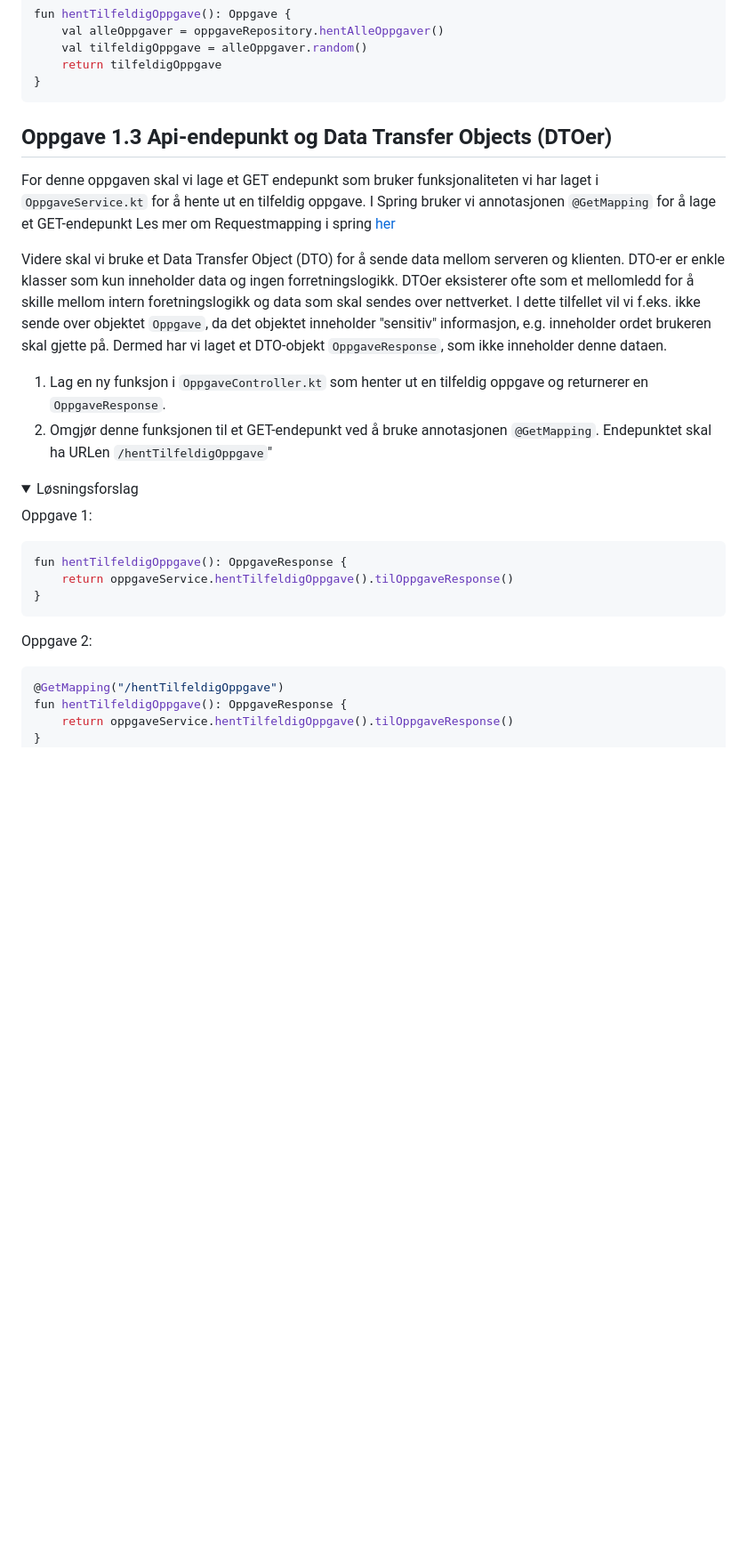
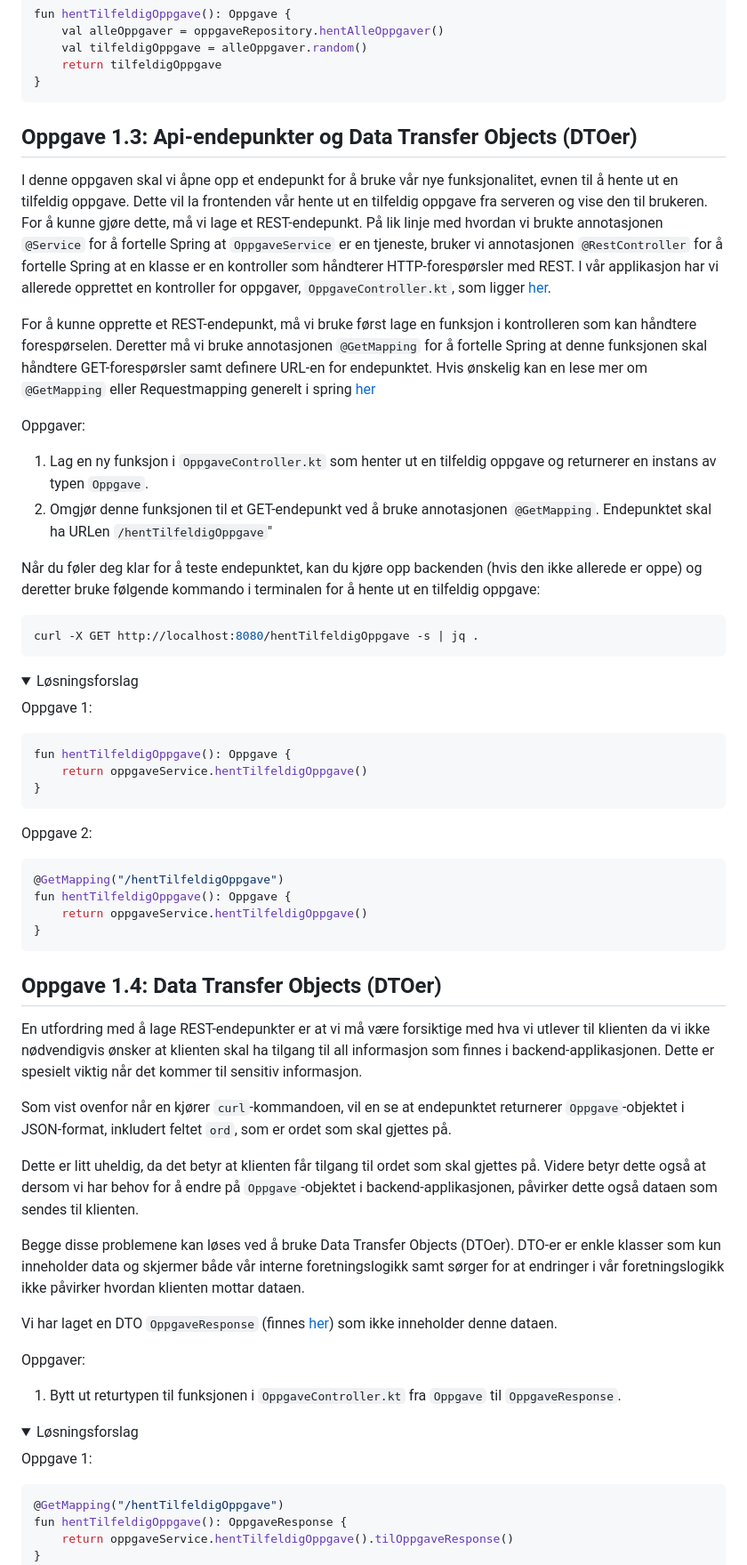
Before and after one commit to bekk/kotlin-workshop-bootcamp-2025, a Markdown page: kordle/oppgaver/oppgave1.md, the part around the change printed below. Shown: that part at 89% size. GitHub-like rendering; folded sections open; blank space fills up the shorter version.

Commit message:
Oppdaterte readme for oppgave 1

````diff
--- a/kordle/oppgaver/oppgave1.md
+++ b/kordle/oppgaver/oppgave1.md
@@ -131,26 +131,31 @@ fun hentTilfeldigOppgave(): Oppgave {
 
 </details>
 
-## Oppgave 1.3 Api-endepunkt og Data Transfer Objects (DTOer)
+## Oppgave 1.3: Api-endepunkter og Data Transfer Objects (DTOer)
 
-For denne oppgaven skal vi lage et GET endepunkt som bruker funksjonaliteten vi har laget i `OppgaveService.kt` for å
-hente ut en tilfeldig oppgave.
-I Spring bruker vi annotasjonen `@GetMapping` for å lage et GET-endepunkt
-Les mer om Requestmapping i
-spring [her](https://docs.spring.io/spring-framework/reference/web/webmvc/mvc-controller/ann-requestmapping.html)
+I denne oppgaven skal vi åpne opp et endepunkt for å bruke vår nye funksjonalitet, evnen til å hente ut en tilfeldig oppgave.
+Dette vil la frontenden vår hente ut en tilfeldig oppgave fra serveren og vise den til brukeren. For å kunne gjøre dette, må vi lage et REST-endepunkt.
+På lik linje med hvordan vi brukte annotasjonen `@Service` for å fortelle Spring at `OppgaveService` er en tjeneste, bruker vi
+annotasjonen `@RestController` for å fortelle Spring at en klasse er en kontroller som håndterer HTTP-forespørsler med REST.
+I vår applikasjon har vi allerede opprettet en kontroller for oppgaver, `OppgaveController.kt`, som ligger [her](../server/src/main/kotlin/no/bekk/kordle/server/controller/OppgaveController.kt).
 
-Videre skal vi bruke et Data Transfer Object (DTO) for å sende data mellom serveren og klienten. DTO-er er enkle
-klasser som kun inneholder data og ingen forretningslogikk. DTOer eksisterer ofte som et mellomledd for å skille mellom
-intern
-foretningslogikk og data som skal sendes over nettverket. I dette tilfellet vil vi f.eks. ikke sende over objektet
-`Oppgave`,
-da det objektet inneholder "sensitiv" informasjon, e.g. inneholder ordet brukeren skal gjette på. Dermed har vi laget et
-DTO-objekt `OppgaveResponse`,
-som ikke inneholder denne dataen.
+For å kunne opprette et REST-endepunkt, må vi bruke først lage en funksjon i kontrolleren som kan håndtere forespørselen.
+Deretter må vi bruke annotasjonen `@GetMapping` for å fortelle Spring at denne funksjonen skal håndtere GET-forespørsler samt definere URL-en for endepunktet.
+Hvis ønskelig kan en lese mer om `@GetMapping` eller Requestmapping generelt i spring [her](https://docs.spring.io/spring-framework/reference/web/webmvc/mvc-controller/ann-requestmapping.html)
 
-1. Lag en ny funksjon i `OppgaveController.kt` som henter ut en tilfeldig oppgave og returnerer en `OppgaveResponse`.
+Oppgaver:
+
+1. Lag en ny funksjon i `OppgaveController.kt` som henter ut en tilfeldig oppgave og returnerer en instans av typen `Oppgave`.
 2. Omgjør denne funksjonen til et GET-endepunkt ved å bruke annotasjonen `@GetMapping`. Endepunktet skal ha URLen
    `/hentTilfeldigOppgave`"
+
+
+Når du føler deg klar for å teste endepunktet, kan du kjøre opp backenden (hvis den ikke allerede er oppe) og deretter bruke
+følgende kommando i terminalen for å hente ut en tilfeldig oppgave:
+
+```bash
+curl -X GET http://localhost:8080/hentTilfeldigOppgave -s | jq .
+```
 
 <details>
 <summary> Løsningsforslag </summary>
@@ -158,12 +163,48 @@ som ikke inneholder denne dataen.
 Oppgave 1:
 
 ```kotlin
-fun hentTilfeldigOppgave(): OppgaveResponse {
-    return oppgaveService.hentTilfeldigOppgave().tilOppgaveResponse()
+fun hentTilfeldigOppgave(): Oppgave {
+    return oppgaveService.hentTilfeldigOppgave()
 }
 ```
 
 Oppgave 2:
+
+```kotlin
+@GetMapping("/hentTilfeldigOppgave")
+fun hentTilfeldigOppgave(): Oppgave {
+    return oppgaveService.hentTilfeldigOppgave()
+}
+```
+
+</details>
+
+## Oppgave 1.4: Data Transfer Objects (DTOer)
+
+En utfordring med å lage REST-endepunkter er at vi må være forsiktige med hva vi utlever til klienten
+da vi ikke nødvendigvis ønsker at klienten skal ha tilgang til all informasjon som finnes i backend-applikasjonen.
+Dette er spesielt viktig når det kommer til sensitiv informasjon.
+
+Som vist ovenfor når en kjører `curl`-kommandoen, vil en se at endepunktet returnerer `Oppgave`-objektet i JSON-format,
+inkludert feltet `ord`, som er ordet som skal gjettes på.
+
+Dette er litt uheldig, da det betyr at klienten får tilgang til ordet som skal gjettes på.
+Videre betyr dette også at dersom vi har behov for å endre på `Oppgave`-objektet i backend-applikasjonen,
+påvirker dette også dataen som sendes til klienten.
+
+Begge disse problemene kan løses ved å bruke Data Transfer Objects (DTOer). DTO-er er enkle klasser som kun inneholder data og skjermer
+både vår interne foretningslogikk samt sørger for at endringer i vår foretningslogikk ikke påvirker hvordan klienten mottar dataen.
+
+Vi har laget en DTO `OppgaveResponse` (finnes [her](../shared/src/main/kotlin/no/bekk/kordle/shared/dto/oppgave.kt)) som ikke inneholder denne dataen.
+
+Oppgaver:
+
+1. Bytt ut returtypen til funksjonen i `OppgaveController.kt` fra `Oppgave` til `OppgaveResponse`.
+
+<details>
+<summary> Løsningsforslag </summary>
+
+Oppgave 1:
 
 ```kotlin
 @GetMapping("/hentTilfeldigOppgave")
````
Also changed, not shown: other parts of kordle/oppgaver/oppgave1.md (+2 -2 lines).
